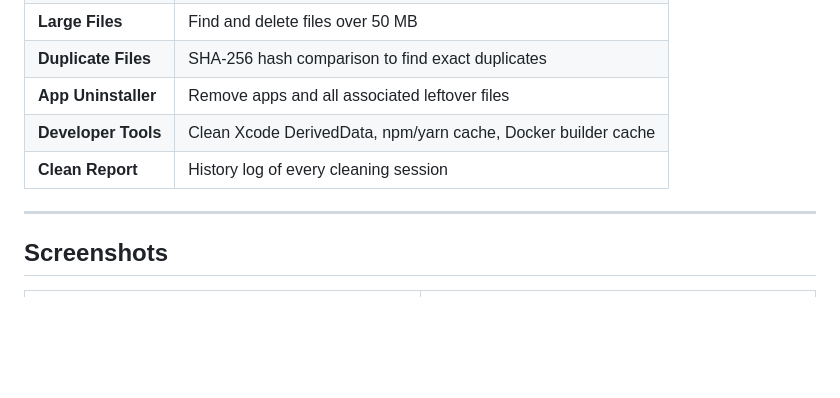
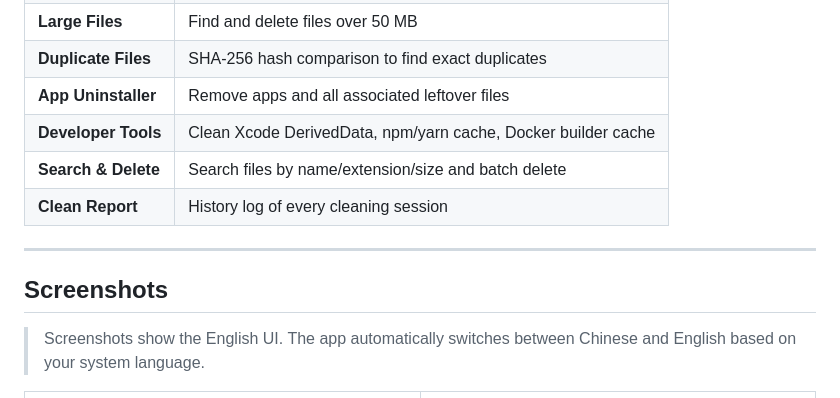
Before and after one commit to xiaozhe2018/ClearFile, a Markdown page: README.md, the part around the change. Drawn GitHub-style; blank space fills up the shorter version.

Commit message:
docs: add bilingual note and Search & Delete feature

```diff
--- a/README.md
+++ b/README.md
@@ -16,11 +16,14 @@ A native macOS disk cleaner built with Swift and SwiftUI. Scan your disk, remove
 | **Duplicate Files** | SHA-256 hash comparison to find exact duplicates |
 | **App Uninstaller** | Remove apps and all associated leftover files |
 | **Developer Tools** | Clean Xcode DerivedData, npm/yarn cache, Docker builder cache |
+| **Search & Delete** | Search files by name/extension/size and batch delete |
 | **Clean Report** | History log of every cleaning session |
 
 ---
 
 ## Screenshots
+
+> Screenshots show the English UI. The app automatically switches between Chinese and English based on your system language.
 
 <table>
   <tr>
```
